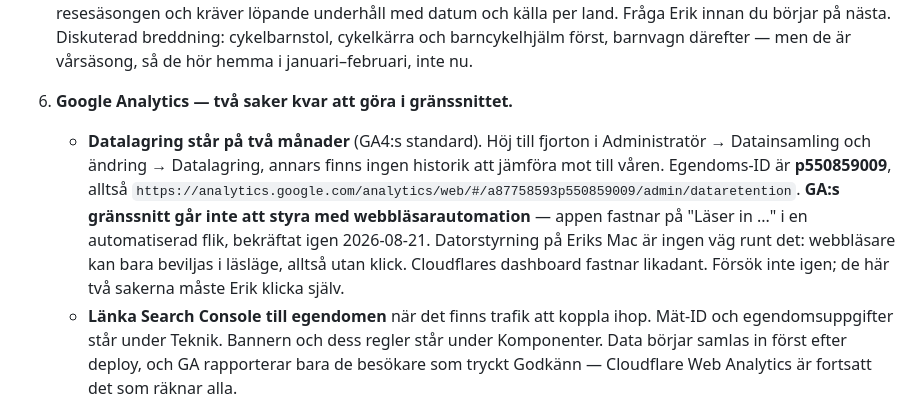
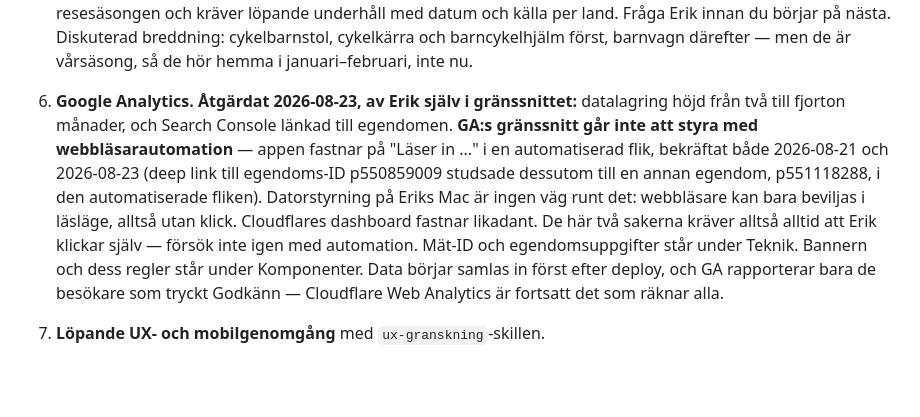
Before and after one commit to erikjnordberg/barnprylsdoktorn, a Markdown page: CLAUDE.md, the part around the change. Drawn GitHub-style; blank space fills up the shorter version.

Commit message:
Bocka av GA4-datalagring och Search Console-länkning

```diff
--- a/CLAUDE.md
+++ b/CLAUDE.md
@@ -593,18 +593,15 @@ förbjudet hos Babyland och Stor&Liten.
    Fråga Erik innan du börjar på nästa. Diskuterad breddning: cykelbarnstol, cykelkärra
    och barncykelhjälm först, barnvagn därefter — men de är vårsäsong, så de hör hemma i
    januari–februari, inte nu.
-6. **Google Analytics — två saker kvar att göra i gränssnittet.**
-   - **Datalagring står på två månader** (GA4:s standard). Höj till fjorton i
-     Administratör → Datainsamling och ändring → Datalagring, annars finns ingen
-     historik att jämföra mot till våren.
-     Egendoms-ID är **p550859009**, alltså
-     `https://analytics.google.com/analytics/web/#/a87758593p550859009/admin/dataretention`.
-     **GA:s gränssnitt går inte att styra med webbläsarautomation** — appen fastnar på
-     "Läser in ..." i en automatiserad flik, bekräftat igen 2026-08-21. Datorstyrning på
-     Eriks Mac är ingen väg runt det: webbläsare kan bara beviljas i läsläge, alltså utan
-     klick. Cloudflares dashboard fastnar likadant. Försök inte igen; de här två sakerna
-     måste Erik klicka själv.
-   - **Länka Search Console till egendomen** när det finns trafik att koppla ihop.
+6. **Google Analytics.** **Åtgärdat 2026-08-23, av Erik själv i gränssnittet:**
+   datalagring höjd från två till fjorton månader, och Search Console länkad till
+   egendomen. **GA:s gränssnitt går inte att styra med webbläsarautomation** — appen
+   fastnar på "Läser in ..." i en automatiserad flik, bekräftat både 2026-08-21 och
+   2026-08-23 (deep link till egendoms-ID p550859009 studsade dessutom till en annan
+   egendom, p551118288, i den automatiserade fliken). Datorstyrning på Eriks Mac är
+   ingen väg runt det: webbläsare kan bara beviljas i läsläge, alltså utan klick.
+   Cloudflares dashboard fastnar likadant. De här två sakerna kräver alltså alltid att
+   Erik klickar själv — försök inte igen med automation.
    Mät-ID och egendomsuppgifter står under Teknik. Bannern och dess regler står under
    Komponenter. Data börjar samlas in först efter deploy, och GA rapporterar bara de
    besökare som tryckt Godkänn — Cloudflare Web Analytics är fortsatt det som räknar alla.
```
